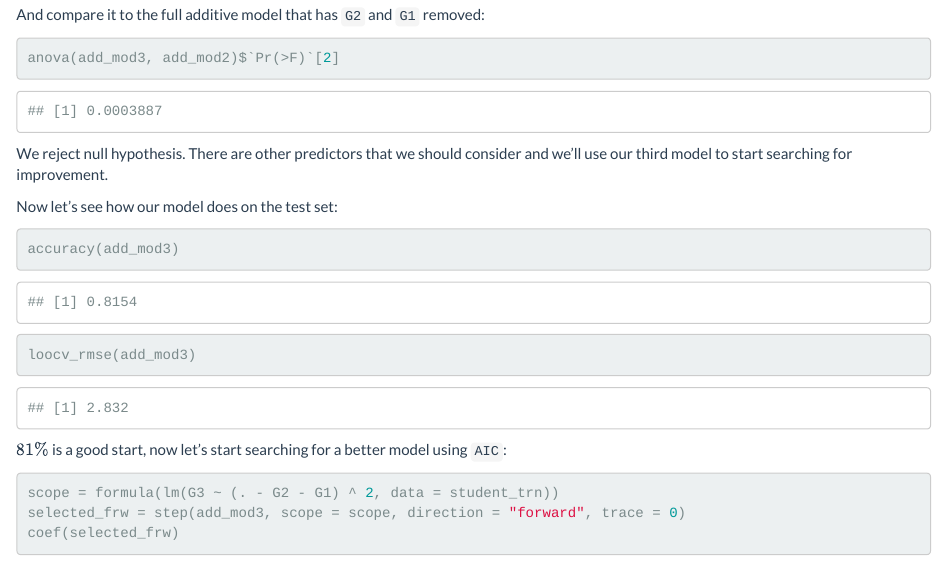
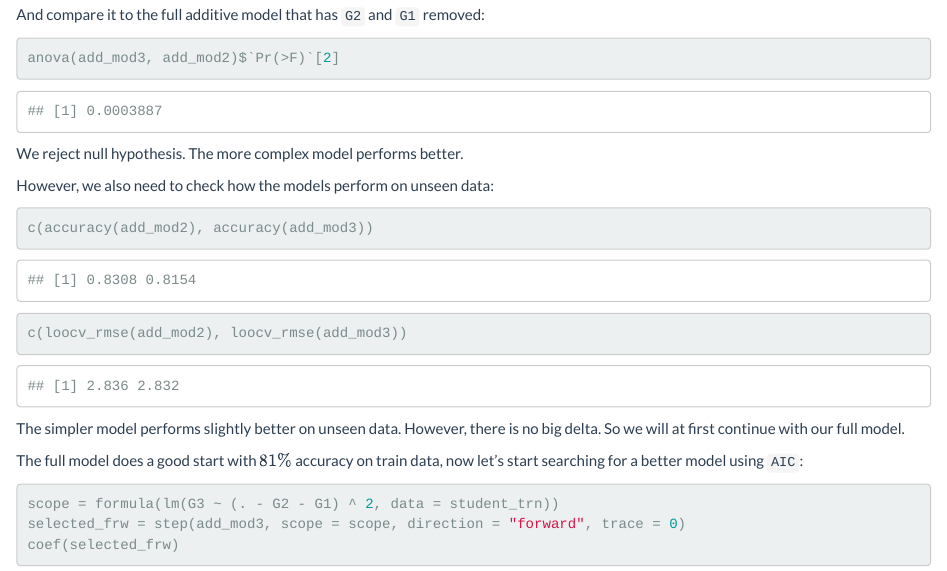
Before and after one commit to MaxTru/StudentPerformance, an R Markdown document (group-proj-mtrumpf2,rtytyk2-su19.Rmd): the page in a window 1100 px wide, from 7660 px down. Rendered offline with R 4.5, knitr and Pandoc, with nearby package versions.

Commit message:
More precise model selection process

````diff
--- a/group-proj-mtrumpf2,rtytyk2-su19.Rmd
+++ b/group-proj-mtrumpf2,rtytyk2-su19.Rmd
@@ -219,16 +219,18 @@ And compare it to the full additive model that has `G2` and `G1` removed:
 anova(add_mod3, add_mod2)$`Pr(>F)`[2]
 ```
 
-We reject null hypothesis. There are other predictors that we should consider and we'll use our third model to start searching for improvement.
+We reject null hypothesis. The more complex model performs better.
 
-Now let's see how our model does on the test set:
+However, we also need to check how the models perform on unseen data:
 
 ```{r}
-accuracy(add_mod3)
-loocv_rmse(add_mod3)
+c(accuracy(add_mod2), accuracy(add_mod3))
+c(loocv_rmse(add_mod2), loocv_rmse(add_mod3))
 ```
 
-$81\%$ is a good start, now let's start searching for a better model using `AIC`:
+The simpler model performs slightly better on unseen data. However, there is no big delta. So we will at first continue with our full model.
+
+The full model does a good start with $81\%$ accuracy on train data, now let's start searching for a better model using `AIC`:
 
 ```{r}
 scope = formula(lm(G3 ~ (. - G2 - G1) ^ 2, data = student_trn))
````
